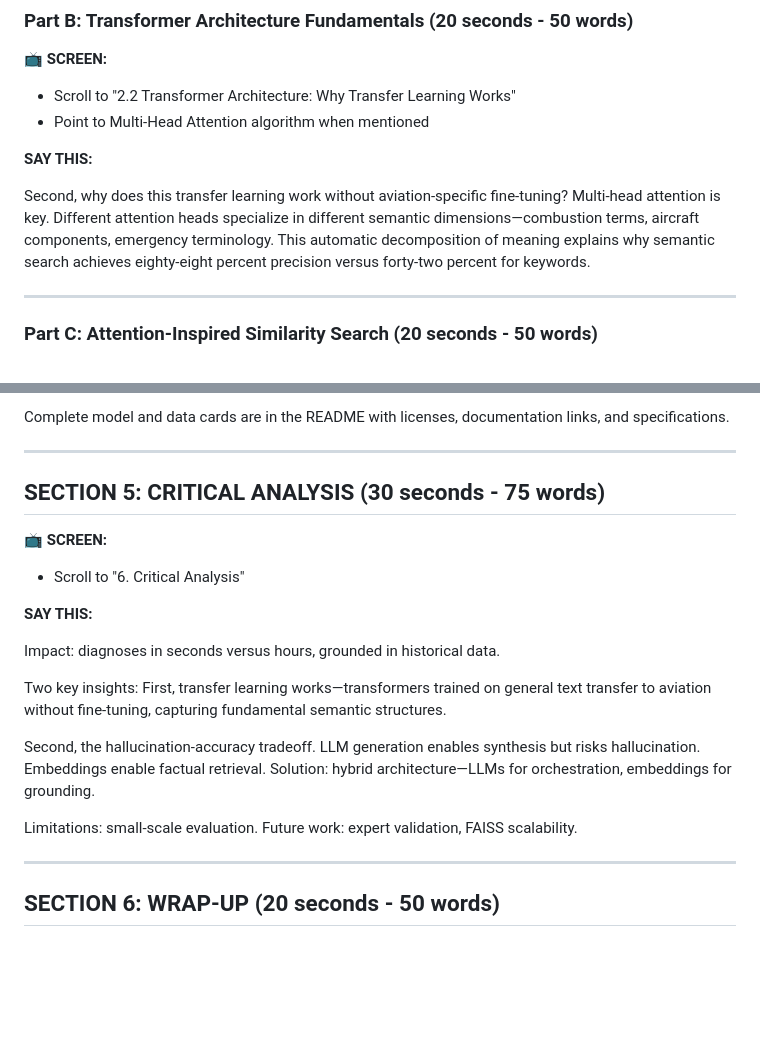
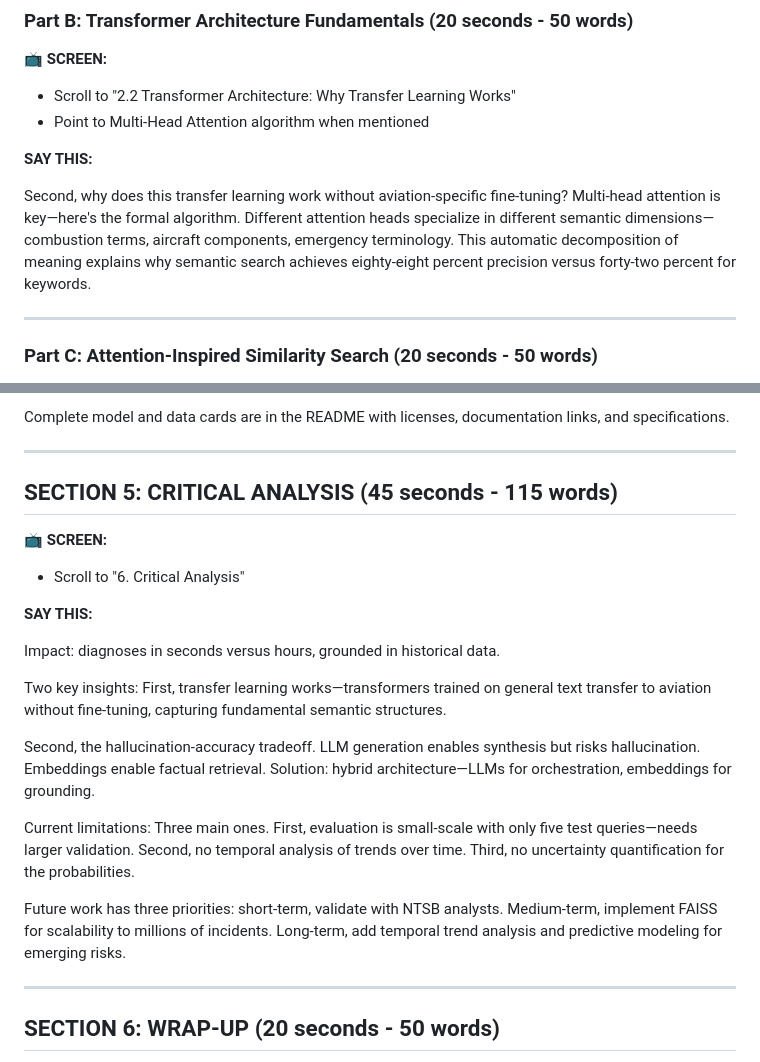
Before and after one commit to Kshetkar1/NTSB-aviation-diagnosis-Transformers-Project, a Markdown page: PRESENTATION_SCRIPT.md, 2 parts joined by grey strips. Rendered like a GitHub page; blank space fills up the shorter version.

Commit message:
Expand Critical Analysis section with actual limitations and future work
Changes:
- 30 sec → 45 sec (75 words → 115 words)
- Added 3 specific limitations (not just 'small-scale')
  1. Only 5 test queries
  2. No temporal analysis
  3. No uncertainty quantification
- Added 3-tier future work (short/medium/long-term)
  - Short: NTSB analyst validation
  - Medium: FAISS scalability
  - Long: Temporal trends + predictive modeling

Total timing: 11:10 → 11:25 (still under 13-min max)

Matches the depth shown in README_PRESENTATION.md

🤖 Generated with Claude Code

Co-Authored-By: Claude <noreply@anthropic.com>

```diff
--- a/PRESENTATION_SCRIPT.md
+++ b/PRESENTATION_SCRIPT.md
@@ -74,7 +74,7 @@ My query "engine fire during takeoff" now finds incidents with completely differ
 
 **SAY THIS:**
 
-Second, why does this transfer learning work without aviation-specific fine-tuning? Multi-head attention is key. Different attention heads specialize in different semantic dimensions—combustion terms, aircraft components, emergency terminology. This automatic decomposition of meaning explains why semantic search achieves eighty-eight percent precision versus forty-two percent for keywords.
+Second, why does this transfer learning work without aviation-specific fine-tuning? Multi-head attention is key—here's the formal algorithm. Different attention heads specialize in different semantic dimensions—combustion terms, aircraft components, emergency terminology. This automatic decomposition of meaning explains why semantic search achieves eighty-eight percent precision versus forty-two percent for keywords.
 
 ---
 
@@ -187,7 +187,7 @@ Complete model and data cards are in the README with licenses, documentation lin
 
 ---
 
-## **SECTION 5: CRITICAL ANALYSIS (30 seconds - 75 words)**
+## **SECTION 5: CRITICAL ANALYSIS (45 seconds - 115 words)**
 
 **📺 SCREEN:**
 - Scroll to "6. Critical Analysis"
@@ -200,7 +200,9 @@ Two key insights: First, transfer learning works—transformers trained on gener
 
 Second, the hallucination-accuracy tradeoff. LLM generation enables synthesis but risks hallucination. Embeddings enable factual retrieval. Solution: hybrid architecture—LLMs for orchestration, embeddings for grounding.
 
-Limitations: small-scale evaluation. Future work: expert validation, FAISS scalability.
+Current limitations: Three main ones. First, evaluation is small-scale with only five test queries—needs larger validation. Second, no temporal analysis of trends over time. Third, no uncertainty quantification for the probabilities.
+
+Future work has three priorities: short-term, validate with NTSB analysts. Medium-term, implement FAISS for scalability to millions of incidents. Long-term, add temporal trend analysis and predictive modeling for emerging risks.
 
 ---
 
```
Also changed, not shown: other parts of PRESENTATION_SCRIPT.md (+2 -2 lines).
